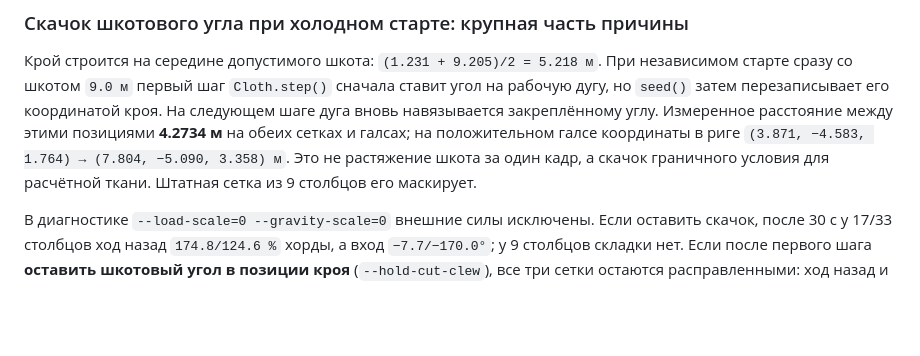
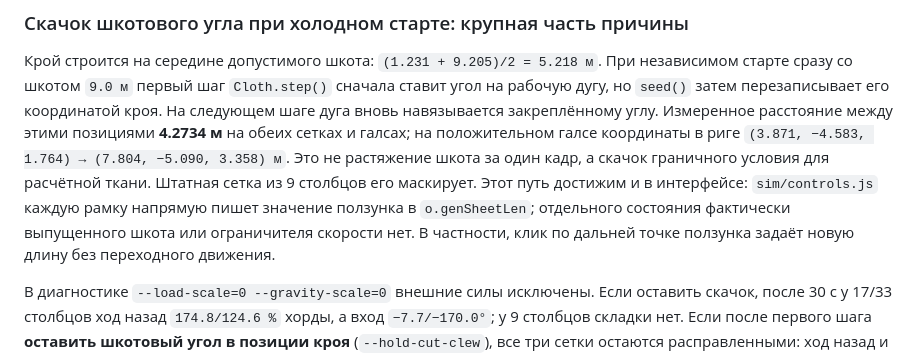
Before and after one commit to hb3p8/sailboat-sim, a Markdown page: docs/local-pressure.md, the part around the change. GitHub-like rendering; blank space fills up the shorter version.

Commit message:
Отметить мгновенный ввод длины шкота в интерфейсе

```diff
--- a/docs/local-pressure.md
+++ b/docs/local-pressure.md
@@ -348,6 +348,10 @@
 `(3.871, −4.583, 1.764) → (7.804, −5.090, 3.358) м`.
 Это не растяжение шкота за один кадр, а скачок граничного условия для
 расчётной ткани. Штатная сетка из 9 столбцов его маскирует.
+Этот путь достижим и в интерфейсе: `sim/controls.js` каждую рамку напрямую
+пишет значение ползунка в `o.genSheetLen`; отдельного состояния фактически
+выпущенного шкота или ограничителя скорости нет. В частности, клик по
+дальней точке ползунка задаёт новую длину без переходного движения.
 
 В диагностике `--load-scale=0 --gravity-scale=0` внешние силы исключены.
 Если оставить скачок, после 30 с у 17/33 столбцов ход назад
```
